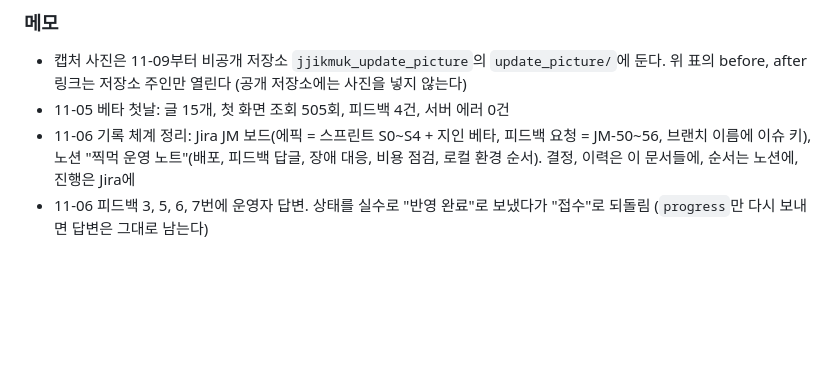
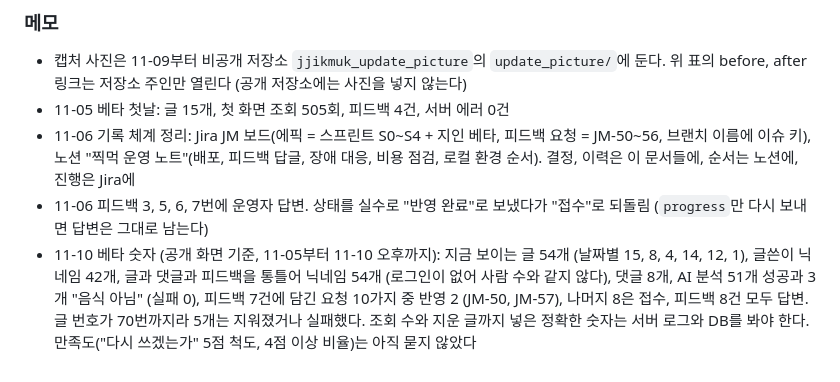
Before and after one commit to abjsky1/personal_project, a Markdown page: docs/SPRINTS.md, the part around the change. Rendered like a GitHub page; blank space fills up the shorter version.

Commit message:
docs: 11-10 지인 베타 숫자 (공개 화면 기준)
Co-Authored-By: Claude Opus 5.5 <noreply@anthropic.com>

```diff
--- a/docs/SPRINTS.md
+++ b/docs/SPRINTS.md
@@ -254,3 +254,4 @@
 - 11-05 베타 첫날: 글 15개, 첫 화면 조회 505회, 피드백 4건, 서버 에러 0건
 - 11-06 기록 체계 정리: Jira JM 보드(에픽 = 스프린트 S0~S4 + 지인 베타, 피드백 요청 = JM-50~56, 브랜치 이름에 이슈 키), 노션 "찍먹 운영 노트"(배포, 피드백 답글, 장애 대응, 비용 점검, 로컬 환경 순서). 결정, 이력은 이 문서들에, 순서는 노션에, 진행은 Jira에
 - 11-06 피드백 3, 5, 6, 7번에 운영자 답변. 상태를 실수로 "반영 완료"로 보냈다가 "접수"로 되돌림 (`progress`만 다시 보내면 답변은 그대로 남는다)
+- 11-10 베타 숫자 (공개 화면 기준, 11-05부터 11-10 오후까지): 지금 보이는 글 54개 (날짜별 15, 8, 4, 14, 12, 1), 글쓴이 닉네임 42개, 글과 댓글과 피드백을 통틀어 닉네임 54개 (로그인이 없어 사람 수와 같지 않다), 댓글 8개, AI 분석 51개 성공과 3개 "음식 아님" (실패 0), 피드백 7건에 담긴 요청 10가지 중 반영 2 (JM-50, JM-57), 나머지 8은 접수, 피드백 8건 모두 답변. 글 번호가 70번까지라 5개는 지워졌거나 실패했다. 조회 수와 지운 글까지 넣은 정확한 숫자는 서버 로그와 DB를 봐야 한다. 만족도("다시 쓰겠는가" 5점 척도, 4점 이상 비율)는 아직 묻지 않았다
```
